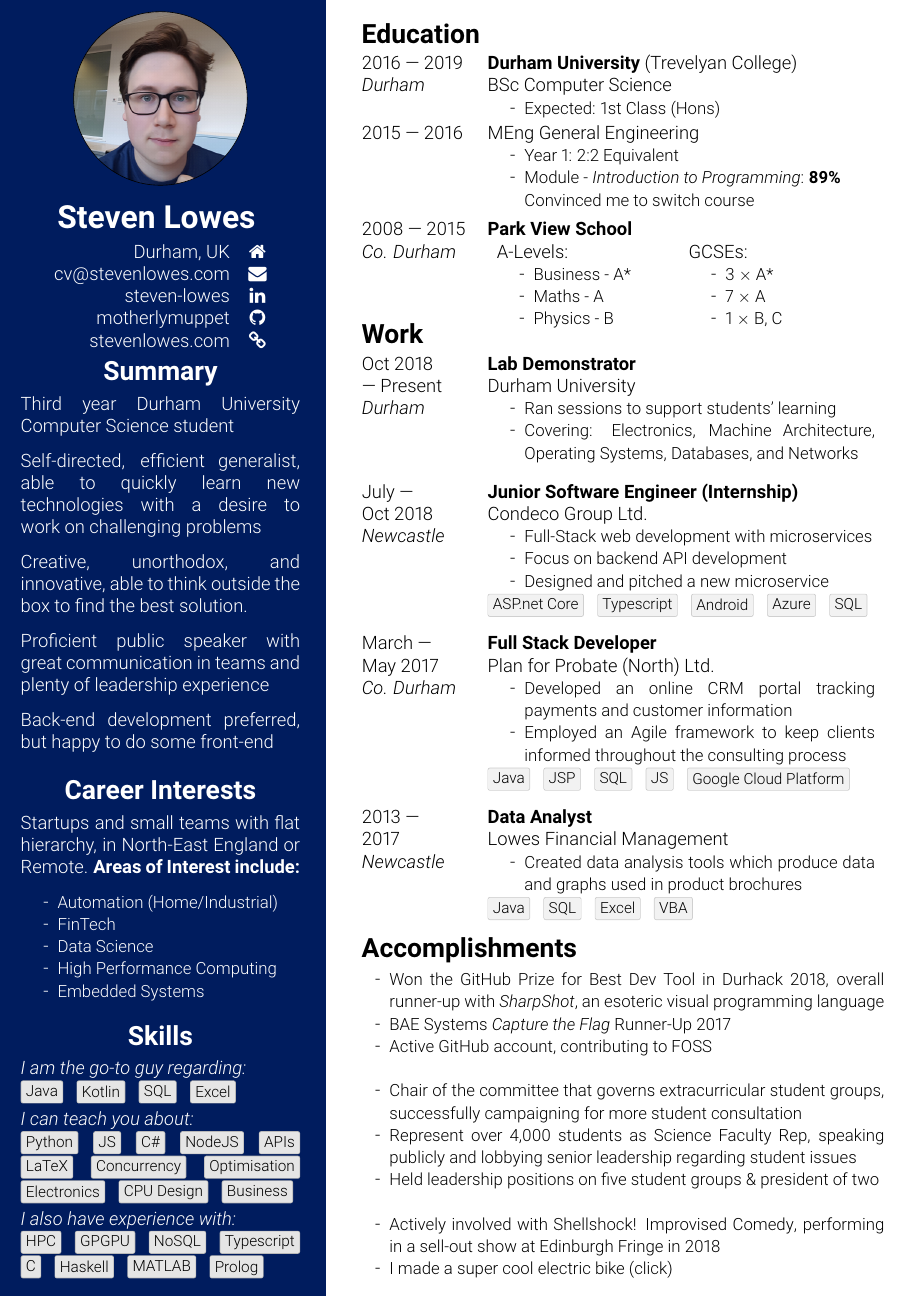
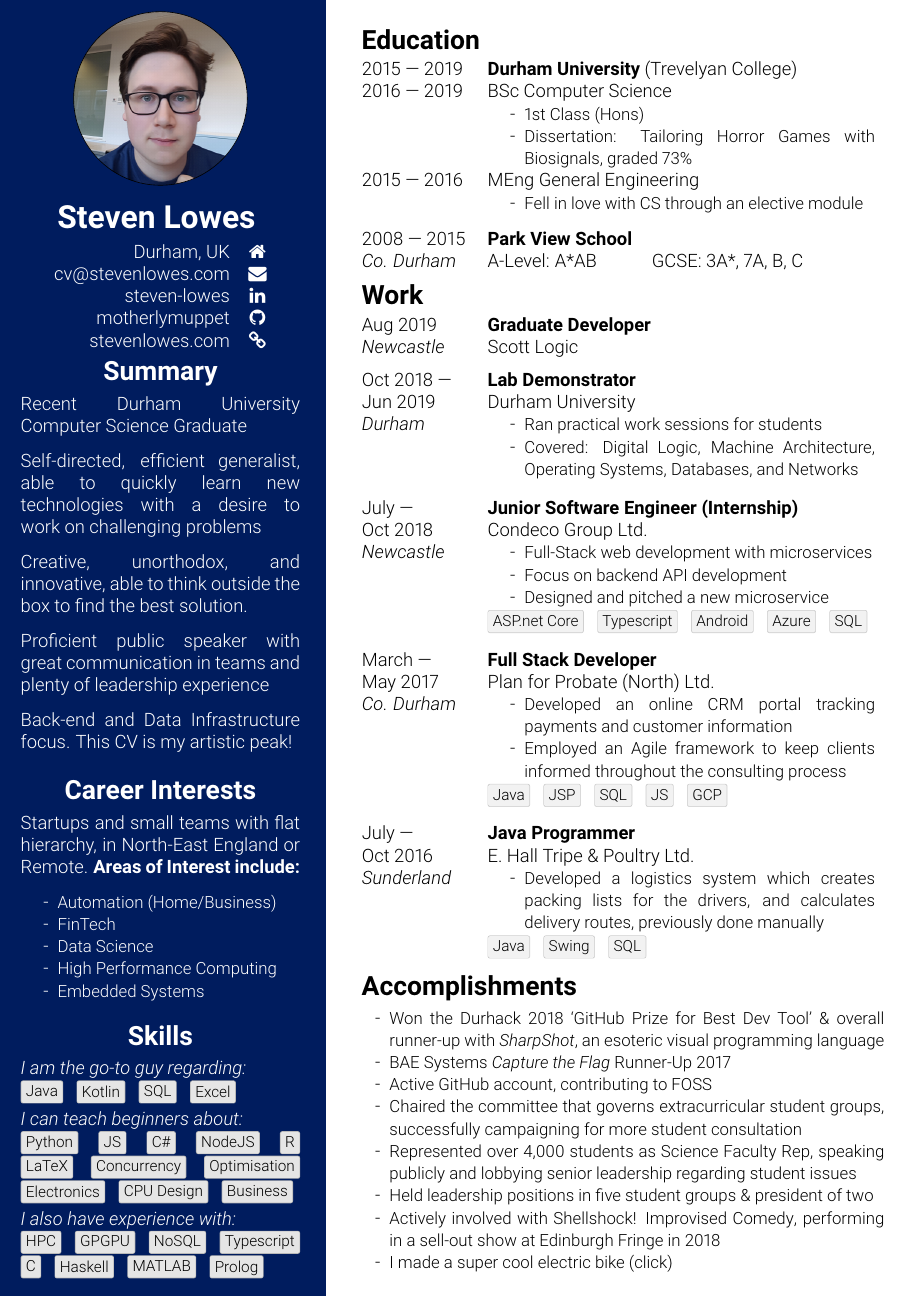
Before and after one commit to stevenwaterman/CV, a LaTeX CV (StevenLowesCV.tex): page 1 of 2. Compiled offline with pdfLaTeX.

Commit message:
Update CV after graduation

```diff
--- a/StevenLowesCV.tex
+++ b/StevenLowesCV.tex
@@ -92,7 +92,7 @@
 
 					\vspace{-8pt}
 
-					Third year Durham University Computer Science student
+					Recent Durham University Computer Science Graduate
 
 					\vspace{8pt}
 
@@ -108,7 +108,7 @@
 
 					\vspace{8pt}
 
-					Back-end development preferred, but happy to do some front-end
+					Back-end and Data Infrastructure focus. This CV is my artistic peak!
 
 					\vspace{4pt}
 
@@ -125,7 +125,7 @@
 					\vspace{8pt}
 
 				\begin{bullets}
-					\smitem{Automation (Home/Industrial)}
+					\smitem{Automation (Home/Business)}
 					\smitem{FinTech}
 					\smitem{Data Science}
 					\smitem{High Performance Computing}
@@ -143,9 +143,9 @@
 
 				\darktech{Java} \darktech{Kotlin} \darktech{SQL} \darktech{Excel}
 
-				\emph{I can teach you about:}
+				\emph{I can teach beginners about:}
 
-				\darktech{Python} \darktech{JS} \darktech{C\#} \darktech{NodeJS} \darktech{APIs} \darktech{LaTeX} \darktech{Concurrency} \darktech{Optimisation} \darktech{Electronics} \darktech{CPU Design} \darktech{Business}
+				\darktech{Python} \darktech{JS} \darktech{C\#} \darktech{NodeJS} \darktech{R} \darktech{LaTeX} \darktech{Concurrency} \darktech{Optimisation} \darktech{Electronics} \darktech{CPU Design} \darktech{Business}
 
 				\emph{I also have experience with:}
 
@@ -162,47 +162,38 @@
 		\sectionheader{Education}
 
 		\begin{sectionitem}
-			2016 --- 2019&\textbf{\href{https://www.dur.ac.uk/}{Durham University}} (\href{https://www.dur.ac.uk/trevelyan.college/}{Trevelyan College})\\
-			\emph{Durham}&\href{https://www.dur.ac.uk/courses/info/?id=11509\&title=Computer+Science\&code=G400\&type=BSC\&year=2016}{BSc Computer Science}\\
+			2015 --- 2019&\textbf{\href{https://www.dur.ac.uk/}{Durham University}} (\href{https://www.dur.ac.uk/trevelyan.college/}{Trevelyan College})\\
+			2016 --- 2019&\href{https://www.dur.ac.uk/courses/info/?id=11509\&title=Computer+Science\&code=G400\&type=BSC\&year=2016}{BSc Computer Science}\\
 			&\begin{bullets}
-				\smitem{Expected: 1st Class (Hons)}
+				\smitem{1st Class (Hons)}
+				\smitem{Dissertation: Tailoring Horror Games with Biosignals, graded 73\%}
 			\end{bullets}\\
 			2015 --- 2016&\href{https://www.dur.ac.uk/courses/info/?id=11558\&title=General+Engineering\&code=H100\&type=MENG\&year=2015}{MEng General Engineering}\\
 			&\begin{bullets}
-				\smitem{Year 1: 2:2 Equivalent}
-				\smitem{Module - \href{https://www.dur.ac.uk/faculty.handbook/module_description/?module_code=COMP1011}{\emph{Introduction to Programming}: \textbf{89\%}}\\Convinced me to switch course}
+				\smitem{Fell in love with CS through an elective module}
 			\end{bullets}\\
 		\end{sectionitem}
 
 		\begin{sectionitem}
 			2008 --- 2015&\textbf{\href{http://www.parkviewlearning.net/}{Park View School}}\\
-			\emph{Co. Durham}&\begin{tabularx}{250pt}{XX}
-				A-Levels:&GCSEs:\\
-			\end{tabularx}\\
-			&\begin{tabularx}{250pt}{XX}
-				\begin{bullets}
-					\smitem{Business - A*}
-					\smitem{Maths - A}
-					\smitem{Physics - B}
-				\end{bullets}&
-				\begin{bullets}
-					\smitem{3 $\times$ A*}
-					\smitem{7 $\times$ A}
-					\smitem{1 $\times$ B, C}
-				\end{bullets}\\
-			\end{tabularx}\\
+			\emph{Co. Durham}&A-Level: A*AB \hspace{30pt} GCSE: 3A*, 7A, B, C\\
 		\end{sectionitem}
 
-		\vspace{-12pt}
+		%\vspace{-12pt}
 
 		\sectionheader{Work}
 
 		\begin{sectionitem}
-			Oct 2018&\textbf{Lab Demonstrator}\\
-			--- Present& Durham University\\
+			Aug 2019&\textbf{Graduate Developer}\\
+			\emph{Newcastle}& Scott Logic\\
+		\end{sectionitem}
+
+		\begin{sectionitem}
+			Oct 2018 ---&\textbf{Lab Demonstrator}\\
+			Jun 2019& Durham University\\
 			\emph{Durham}& \begin{bullets}
-				\smitem{Ran sessions to support students' learning}
-				\smitem{Covering: Electronics, Machine Architecture, Operating Systems, Databases, and Networks}
+				\smitem{Ran practical work sessions for students}
+				\smitem{Covered: Digital Logic, Machine Architecture, Operating Systems, Databases, and Networks}
 			\end{bullets}\\
 		\end{sectionitem}
 
@@ -226,38 +217,39 @@
 				\smitem{Developed an online CRM portal tracking payments and customer information}
 				\smitem{Employed an Agile framework to keep clients informed throughout the consulting process}
 			\end{bullets}\\
-			&\tech{Java} \tech{JSP} \tech{SQL} \tech{JS} \tech{Google Cloud Platform}\\
+			&\tech{Java} \tech{JSP} \tech{SQL} \tech{JS} \tech{GCP}\\
+		\end{sectionitem}
+
+		\begin{sectionitem}
+			July ---&\textbf{Java Programmer}\\
+			Oct 2016&\href{https://www.facebook.com/tripefactory.sunderland/}{E. Hall Tripe \& Poultry Ltd.}\\
+			\emph{Sunderland}&\begin{bullets}
+				\smitem{Developed a logistics system which creates packing lists for the drivers, and calculates delivery routes, previously done manually}
+			\end{bullets}\\
+			&\tech{Java} \tech{Swing} \tech{SQL}\\
 		\end{sectionitem}
 
 %		\begin{sectionitem}
-%			July ---&\textbf{Java Programmer}\\
-%			Oct 2016&\href{https://www.facebook.com/tripefactory.sunderland/}{E. Hall Tripe \& Poultry Ltd.}\\
-%			\emph{Sunderland}&\begin{bullets}
-%				\smitem{Developed a logistics system which creates packing lists for the drivers, and calculates delivery routes, previously done manually}
+%			2013 --- 2017&\textbf{Data Analyst}\\
+%			&\begin{bullets}
+%				\smitem{Created data analysis tools which produce data and graphs used in product brochures}
 %			\end{bullets}\\
-%			&\tech{Java} \tech{Swing} \tech{SQL}\\
+%			&\tech{Java} \tech{SQL} \tech{Excel} \tech{VBA}\\
 %		\end{sectionitem}
-
-		\begin{sectionitem}
-			2013 ---&\textbf{Data Analyst}\\
-			2017&\href{http://www.lowes.co.uk}{Lowes Financial Management}\\
-			\emph{Newcastle}&\begin{bullets}
-				\smitem{Created data analysis tools which produce data and graphs used in product brochures}
-			\end{bullets}\\
-			&\tech{Java} \tech{SQL} \tech{Excel} \tech{VBA}\\
-		\end{sectionitem}
 
 		\sectionheader{Accomplishments}
 
 		\vspace{4pt}
 
 		\begin{bullets}
-			\smitem{Won the GitHub Prize for Best Dev Tool in \href{https://durhack.com}{Durhack 2018}, overall runner-up with \href{https://github.com/motherlymuppet/sharpshot}{\emph{SharpShot}}, an esoteric visual programming language}
+			\smitem{Won the \href{https://durhack.com}{Durhack 2018} `GitHub Prize for Best Dev Tool' \& overall runner-up with \href{https://github.com/motherlymuppet/sharpshot}{\emph{SharpShot}}, an esoteric visual programming language}
 			\smitem{BAE Systems \emph{Capture the Flag} Runner-Up 2017}
-			\smitem{Active GitHub account, contributing to FOSS}\\
-			\smitem{Chair of the committee that governs extracurricular student groups, \href{https://www.thebubble.org.uk/current-affairs/student-life/motion-voted-down-by-outraged-assembly/}{successfully campaigning for more student consultation}}
-			\smitem{Represent over 4,000 students as Science Faculty Rep, speaking publicly and lobbying senior leadership regarding student issues}
-			\smitem{Held leadership positions on five student groups \& president of two}\\
+			\smitem{\href{https://github.com/motherlymuppet}{Active GitHub account, contributing to FOSS}}
+
+			\smitem{Chaired the committee that governs extracurricular student groups, \href{https://www.thebubble.org.uk/current-affairs/student-life/motion-voted-down-by-outraged-assembly/}{successfully campaigning for more student consultation}}
+			\smitem{Represented over 4,000 students as Science Faculty Rep, speaking publicly and lobbying senior leadership regarding student issues}
+			\smitem{Held leadership positions in five student groups \& president of two}
+
 			\smitem{Actively involved with \href{http://community.dur.ac.uk/dur.improv/}{Shellshock! Improvised Comedy}, performing in a \href{https://tickets.edfringe.com/whats-on/here-be-improv}{sell-out show at Edinburgh Fringe in 2018}}
 			\smitem{\href{https://i.imgur.com/4Uz2USm.jpg}{I made a super cool electric bike (click)}}
 		\end{bullets}
```
Also changed, not shown: StevenLowesCV.tex (8 more changed lines).
